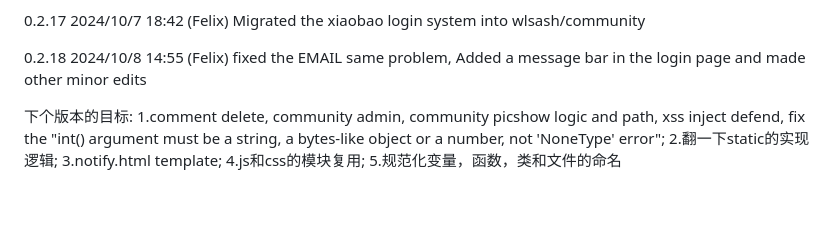
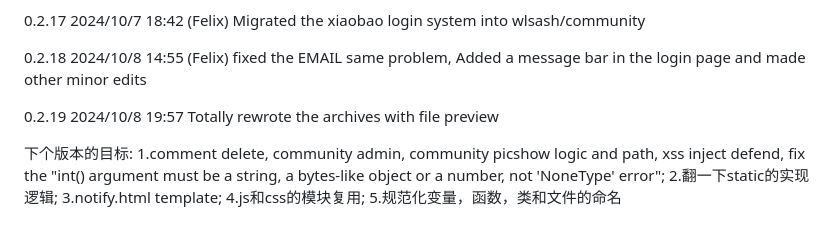
Before and after one commit to thomas-art/wlsa-website, a Markdown page: README.md, the part around the change. GitHub-like rendering; blank space fills up the shorter version.

```diff
--- a/README.md
+++ b/README.md
@@ -61,5 +61,7 @@
 
 0.2.18 2024/10/8 14:55 (Felix) fixed the EMAIL same problem, Added a message bar in the login page and made other minor edits
 
+0.2.19 2024/10/8 19:57 Totally rewrote the archives with file preview
+
 
 下个版本的目标: 1.comment delete, community admin, community picshow logic and path, xss inject defend, fix the "int() argument must be a string, a bytes-like object or a number, not 'NoneType' error"; 2.翻一下static的实现逻辑; 3.notify.html template; 4.js和css的模块复用; 5.规范化变量，函数，类和文件的命名
```
